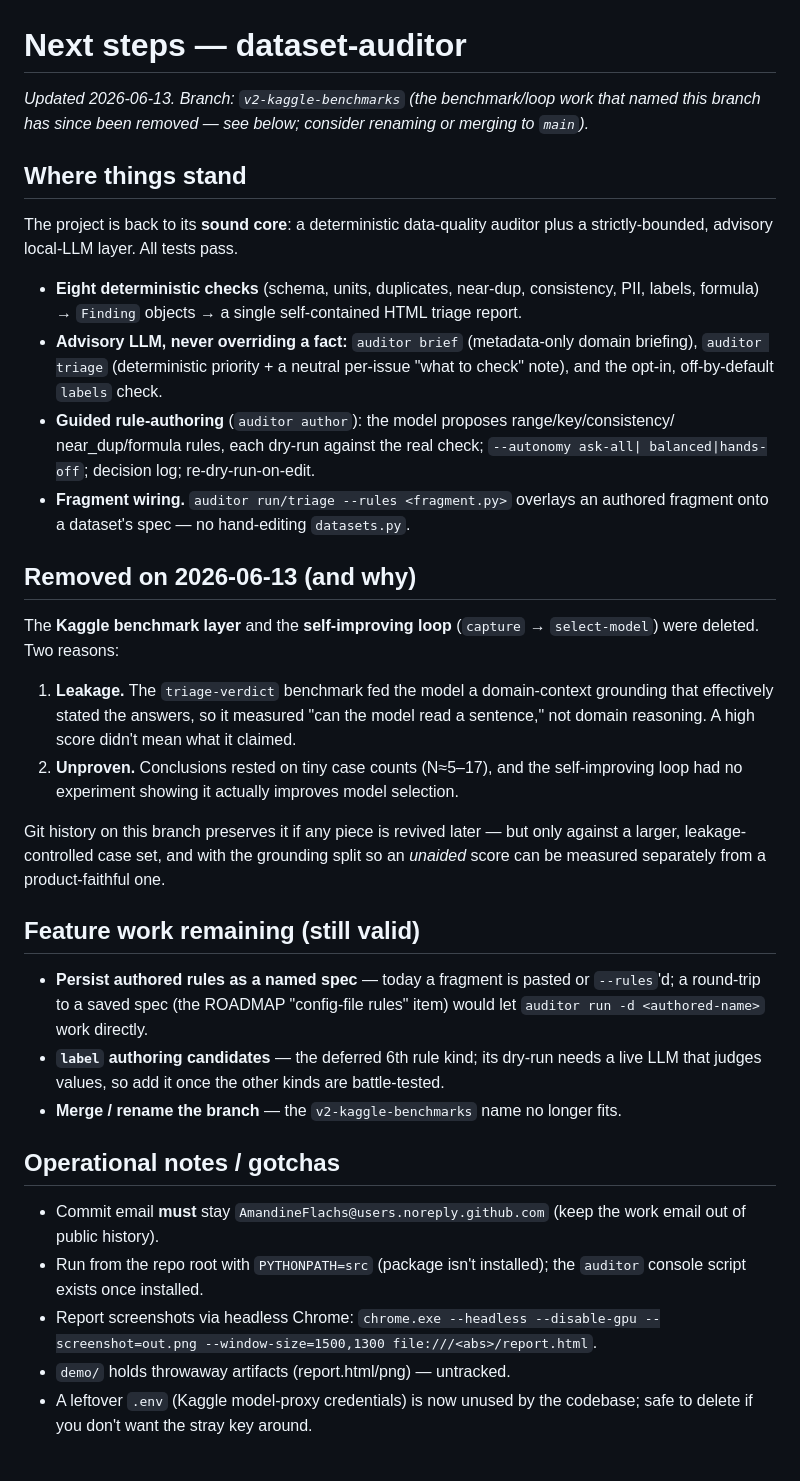
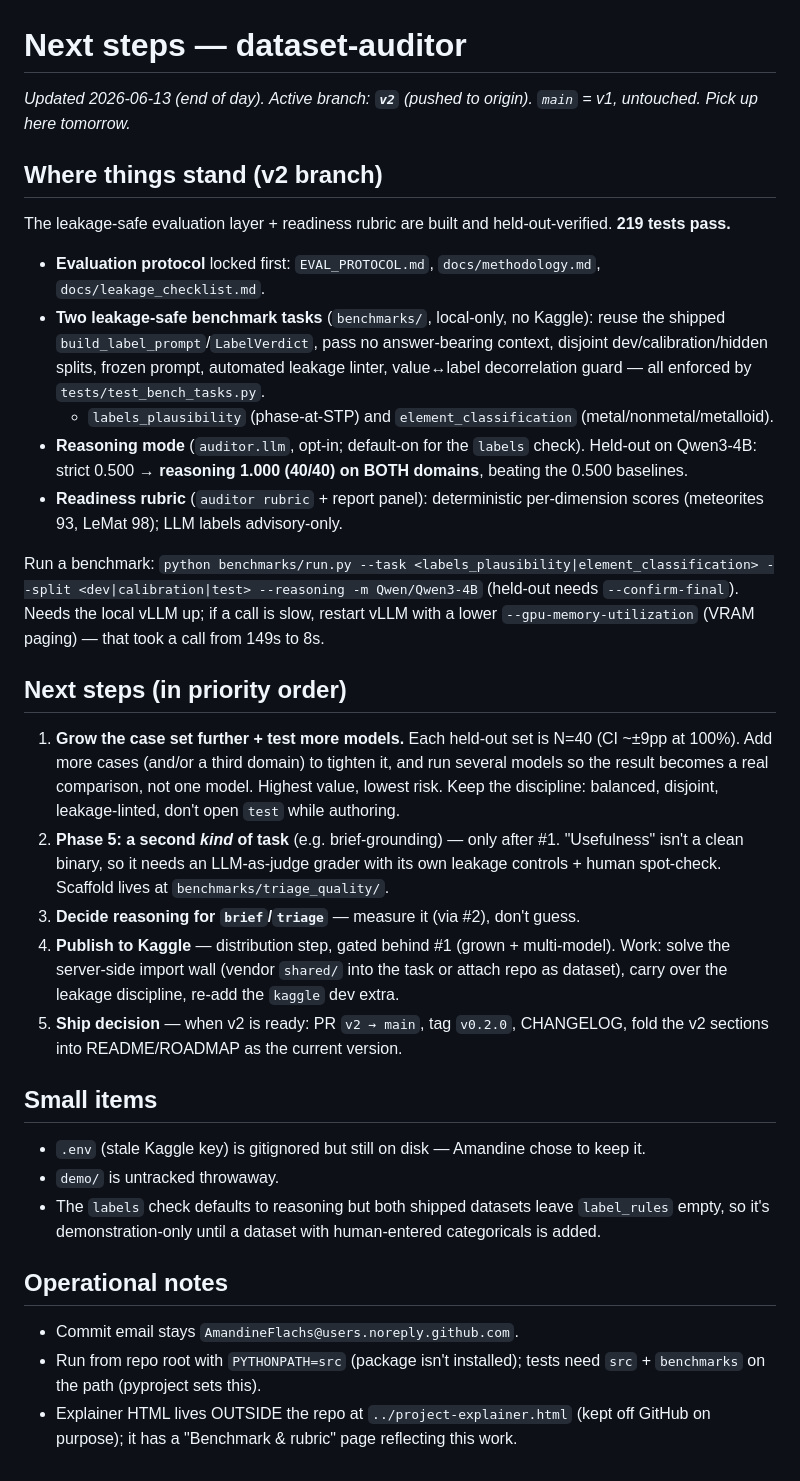
Before and after one commit to AmandineFlachs/dataset-auditor, a Markdown page: docs/next-steps.md, the part around the change. Rendered like a GitHub page.

Commit message:
docs: refresh next-steps for tomorrow's pickup (v2, two domains)
Co-Authored-By: Claude Opus 4.8 <noreply@anthropic.com>

```diff
--- a/docs/next-steps.md
+++ b/docs/next-steps.md
@@ -1,56 +1,54 @@
 # Next steps — dataset-auditor
 
-_Updated 2026-06-13. Branch: `v2-kaggle-benchmarks` (the benchmark/loop work that named
-this branch has since been removed — see below; consider renaming or merging to `main`)._
+_Updated 2026-06-13 (end of day). Active branch: **`v2`** (pushed to origin). `main` = v1,
+untouched. Pick up here tomorrow._
 
-## Where things stand
+## Where things stand (v2 branch)
 
-The project is back to its **sound core**: a deterministic data-quality auditor plus a
-strictly-bounded, advisory local-LLM layer. All tests pass.
+The leakage-safe evaluation layer + readiness rubric are built and held-out-verified.
+**219 tests pass.**
 
-- **Eight deterministic checks** (schema, units, duplicates, near-dup, consistency, PII,
-  labels, formula) → `Finding` objects → a single self-contained HTML triage report.
-- **Advisory LLM, never overriding a fact:** `auditor brief` (metadata-only domain
-  briefing), `auditor triage` (deterministic priority + a neutral per-issue "what to
-  check" note), and the opt-in, off-by-default `labels` check.
-- **Guided rule-authoring** (`auditor author`): the model proposes range/key/consistency/
-  near_dup/formula rules, each dry-run against the real check; `--autonomy ask-all|
-  balanced|hands-off`; decision log; re-dry-run-on-edit.
-- **Fragment wiring.** `auditor run/triage --rules <fragment.py>` overlays an authored
-  fragment onto a dataset's spec — no hand-editing `datasets.py`.
+- **Evaluation protocol** locked first: `EVAL_PROTOCOL.md`, `docs/methodology.md`,
+  `docs/leakage_checklist.md`.
+- **Two leakage-safe benchmark tasks** (`benchmarks/`, local-only, no Kaggle): reuse the
+  shipped `build_label_prompt`/`LabelVerdict`, pass no answer-bearing context, disjoint
+  dev/calibration/hidden splits, frozen prompt, automated leakage linter, value↔label
+  decorrelation guard — all enforced by `tests/test_bench_tasks.py`.
+  - `labels_plausibility` (phase-at-STP) and `element_classification` (metal/nonmetal/metalloid).
+- **Reasoning mode** (`auditor.llm`, opt-in; default-on for the `labels` check). Held-out on
+  Qwen3-4B: strict 0.500 → **reasoning 1.000 (40/40) on BOTH domains**, beating the 0.500
+  baselines.
+- **Readiness rubric** (`auditor rubric` + report panel): deterministic per-dimension scores
+  (meteorites 93, LeMat 98); LLM labels advisory-only.
 
-## Removed on 2026-06-13 (and why)
+Run a benchmark: `python benchmarks/run.py --task <labels_plausibility|element_classification>
+--split <dev|calibration|test> --reasoning -m Qwen/Qwen3-4B` (held-out needs `--confirm-final`).
+Needs the local vLLM up; if a call is slow, restart vLLM with a lower `--gpu-memory-utilization`
+(VRAM paging) — that took a call from 149s to 8s.
 
-The **Kaggle benchmark layer** and the **self-improving loop** (`capture` →
-`select-model`) were deleted. Two reasons:
+## Next steps (in priority order)
 
-1. **Leakage.** The `triage-verdict` benchmark fed the model a domain-context grounding
-   that effectively stated the answers, so it measured "can the model read a sentence,"
-   not domain reasoning. A high score didn't mean what it claimed.
-2. **Unproven.** Conclusions rested on tiny case counts (N≈5–17), and the self-improving
-   loop had no experiment showing it actually improves model selection.
+1. **Grow the case set further + test more models.** Each held-out set is N=40 (CI ~±9pp at
+   100%). Add more cases (and/or a third domain) to tighten it, and run several models so the
+   result becomes a real comparison, not one model. Highest value, lowest risk. Keep the
+   discipline: balanced, disjoint, leakage-linted, don't open `test` while authoring.
+2. **Phase 5: a second *kind* of task** (e.g. brief-grounding) — only after #1. "Usefulness"
+   isn't a clean binary, so it needs an LLM-as-judge grader with its own leakage controls +
+   human spot-check. Scaffold lives at `benchmarks/triage_quality/`.
+3. **Decide reasoning for `brief`/`triage`** — measure it (via #2), don't guess.
+4. **Publish to Kaggle** — distribution step, gated behind #1 (grown + multi-model). Work:
+   solve the server-side import wall (vendor `shared/` into the task or attach repo as dataset),
+   carry over the leakage discipline, re-add the `kaggle` dev extra.
+5. **Ship decision** — when v2 is ready: PR `v2 → main`, tag `v0.2.0`, CHANGELOG, fold the v2
+   sections into README/ROADMAP as the current version.
 
-Git history on this branch preserves it if any piece is revived later — but only against
-a larger, leakage-controlled case set, and with the grounding split so an *unaided* score
-can be measured separately from a product-faithful one.
+## Small items
+- `.env` (stale Kaggle key) is gitignored but still on disk — Amandine chose to keep it.
+- `demo/` is untracked throwaway.
+- The `labels` check defaults to reasoning but both shipped datasets leave `label_rules` empty,
+  so it's demonstration-only until a dataset with human-entered categoricals is added.
 
-## Feature work remaining (still valid)
-
-- **Persist authored rules as a named spec** — today a fragment is pasted or `--rules`'d;
-  a round-trip to a saved spec (the ROADMAP "config-file rules" item) would let
-  `auditor run -d <authored-name>` work directly.
-- **`label` authoring candidates** — the deferred 6th rule kind; its dry-run needs a live
-  LLM that judges values, so add it once the other kinds are battle-tested.
-- **Merge / rename the branch** — the `v2-kaggle-benchmarks` name no longer fits.
-
-## Operational notes / gotchas
-
-- Commit email **must** stay `AmandineFlachs@users.noreply.github.com` (keep the work
-  email out of public history).
-- Run from the repo root with `PYTHONPATH=src` (package isn't installed); the `auditor`
-  console script exists once installed.
-- Report screenshots via headless Chrome:
-  `chrome.exe --headless --disable-gpu --screenshot=out.png --window-size=1500,1300 file:///<abs>/report.html`.
-- `demo/` holds throwaway artifacts (report.html/png) — untracked.
-- A leftover `.env` (Kaggle model-proxy credentials) is now unused by the codebase; safe
-  to delete if you don't want the stray key around.
+## Operational notes
+- Commit email stays `AmandineFlachs@users.noreply.github.com`.
+- Run from repo root with `PYTHONPATH=src` (package isn't installed); tests need `src` + `benchmarks` on the path (pyproject sets this).
+- Explainer HTML lives OUTSIDE the repo at `../project-explainer.html` (kept off GitHub on purpose); it has a "Benchmark & rubric" page reflecting this work.
```
